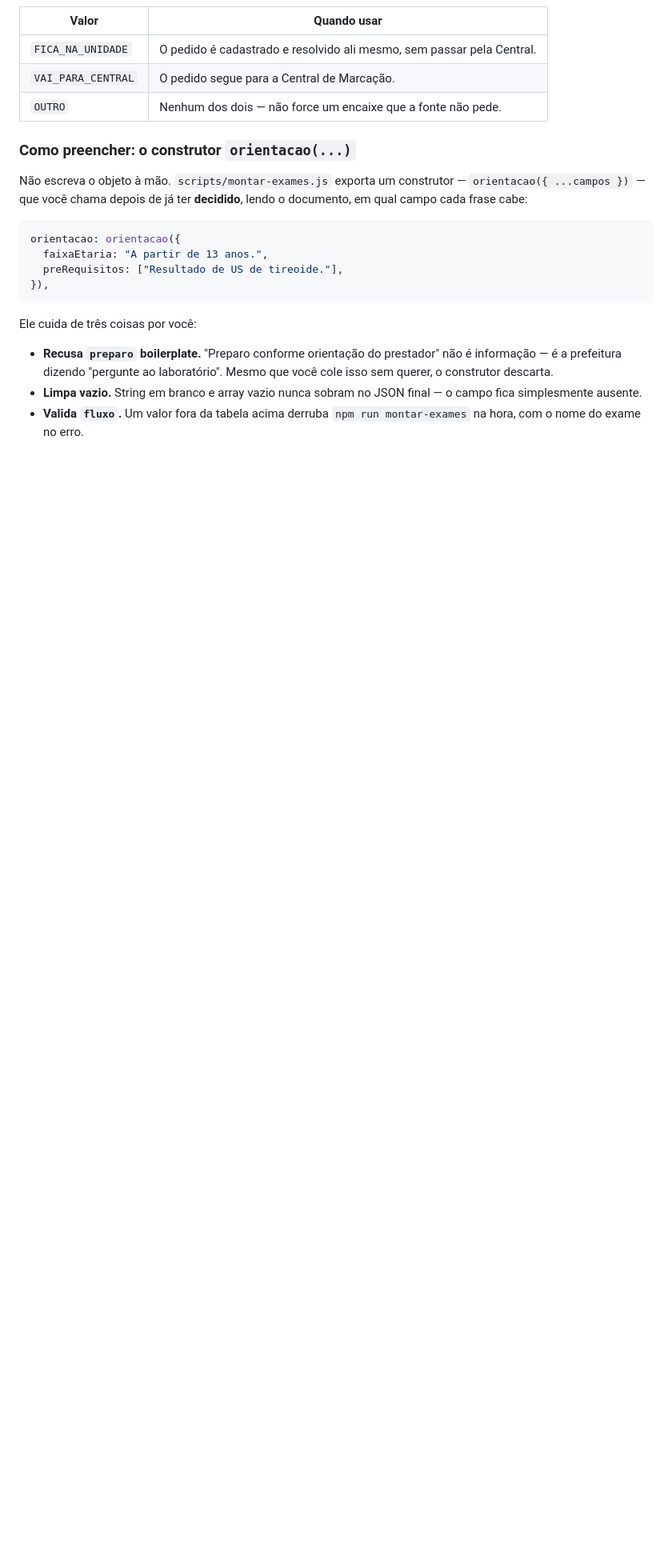
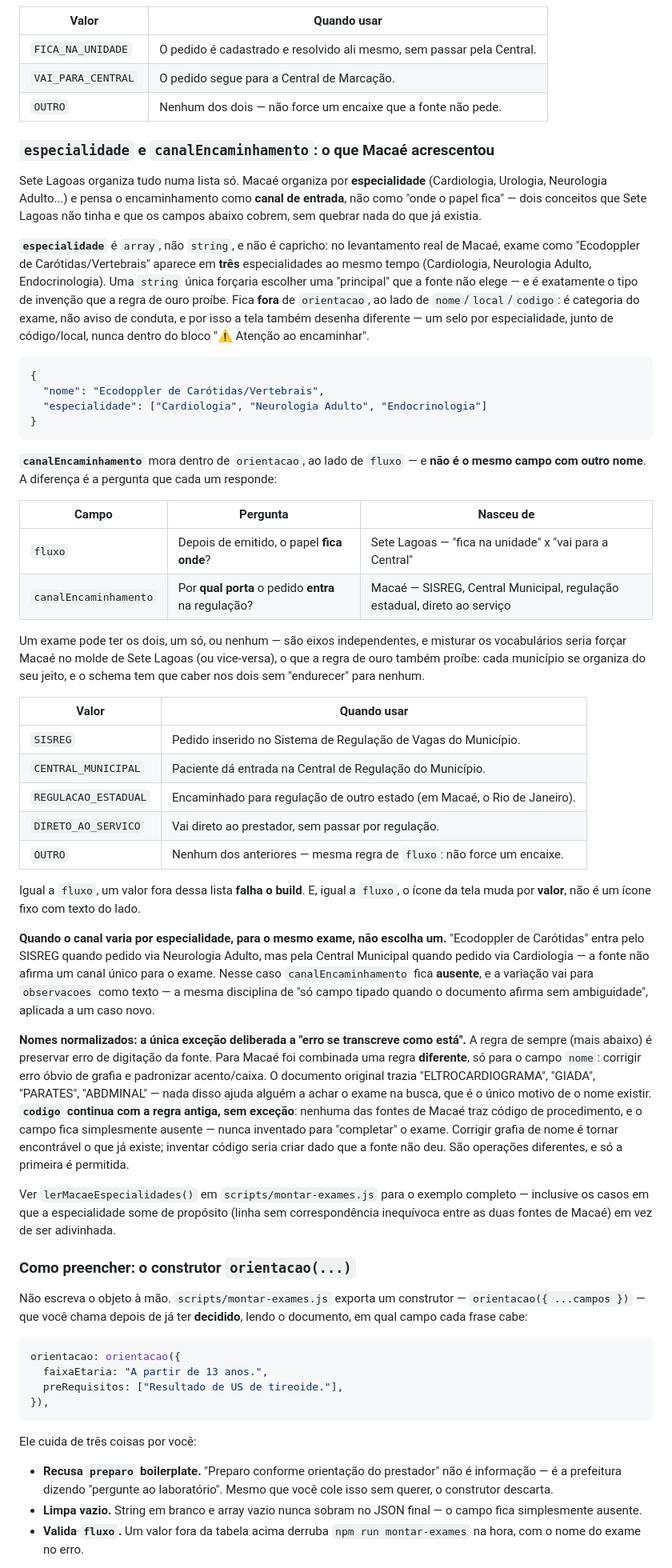
Before and after one commit to sodelfino/meeds-suite, a Markdown page: docs/COMO-ADICIONAR-MUNICIPIO-EXAMES.md, the part around one of its changes. Shown at 80% size. Rendered like a GitHub page; blank space fills up the shorter version.

````diff
--- a/docs/COMO-ADICIONAR-MUNICIPIO-EXAMES.md
+++ b/docs/COMO-ADICIONAR-MUNICIPIO-EXAMES.md
@@ -172,6 +173,81 @@ tela:
 | `FICA_NA_UNIDADE` | O pedido é cadastrado e resolvido ali mesmo, sem passar pela Central. |
 | `VAI_PARA_CENTRAL` | O pedido segue para a Central de Marcação. |
 | `OUTRO` | Nenhum dos dois — não force um encaixe que a fonte não pede. |
+
+### `especialidade` e `canalEncaminhamento`: o que Macaé acrescentou
+
+Sete Lagoas organiza tudo numa lista só. Macaé organiza por **especialidade**
+(Cardiologia, Urologia, Neurologia Adulto...) e pensa o encaminhamento como
+**canal de entrada**, não como "onde o papel fica" — dois conceitos que Sete
+Lagoas não tinha e que os campos abaixo cobrem, sem quebrar nada do que já
+existia.
+
+**`especialidade`** é `array`, não `string`, e não é capricho: no levantamento
+real de Macaé, exame como "Ecodoppler de Carótidas/Vertebrais" aparece em
+**três** especialidades ao mesmo tempo (Cardiologia, Neurologia Adulto,
+Endocrinologia). Uma `string` única forçaria escolher uma "principal" que a fonte
+não elege — e é exatamente o tipo de invenção que a regra de ouro proíbe. Fica
+**fora** de `orientacao`, ao lado de `nome`/`local`/`codigo`: é categoria do
+exame, não aviso de conduta, e por isso a tela também desenha diferente — um
+selo por especialidade, junto de código/local, nunca dentro do bloco "⚠️ Atenção
+ao encaminhar".
+
+```json
+{
+  "nome": "Ecodoppler de Carótidas/Vertebrais",
+  "especialidade": ["Cardiologia", "Neurologia Adulto", "Endocrinologia"]
+}
+```
+
+**`canalEncaminhamento`** mora dentro de `orientacao`, ao lado de `fluxo` — e
+**não é o mesmo campo com outro nome**. A diferença é a pergunta que cada um
+responde:
+
+| Campo | Pergunta | Nasceu de |
+|---|---|---|
+| `fluxo` | Depois de emitido, o papel **fica onde**? | Sete Lagoas — "fica na unidade" x "vai para a Central" |
+| `canalEncaminhamento` | Por **qual porta** o pedido **entra** na regulação? | Macaé — SISREG, Central Municipal, regulação estadual, direto ao serviço |
+
+Um exame pode ter os dois, um só, ou nenhum — são eixos independentes, e
+misturar os vocabulários seria forçar Macaé no molde de Sete Lagoas (ou
+vice-versa), o que a regra de ouro também proíbe: cada município se organiza do
+seu jeito, e o schema tem que caber nos dois sem "endurecer" para nenhum.
+
+| Valor | Quando usar |
+|---|---|
+| `SISREG` | Pedido inserido no Sistema de Regulação de Vagas do Município. |
+| `CENTRAL_MUNICIPAL` | Paciente dá entrada na Central de Regulação do Município. |
+| `REGULACAO_ESTADUAL` | Encaminhado para regulação de outro estado (em Macaé, o Rio de Janeiro). |
+| `DIRETO_AO_SERVICO` | Vai direto ao prestador, sem passar por regulação. |
+| `OUTRO` | Nenhum dos anteriores — mesma regra de `fluxo`: não force um encaixe. |
+
+Igual a `fluxo`, um valor fora dessa lista **falha o build**. E, igual a
+`fluxo`, o ícone da tela muda por **valor**, não é um ícone fixo com texto do
+lado.
+
+**Quando o canal varia por especialidade, para o mesmo exame, não escolha um.**
+"Ecodoppler de Carótidas" entra pelo SISREG quando pedido via Neurologia Adulto,
+mas pela Central Municipal quando pedido via Cardiologia — a fonte não afirma um
+canal único para o exame. Nesse caso `canalEncaminhamento` fica **ausente**, e a
+variação vai para `observacoes` como texto — a mesma disciplina de "só campo
+tipado quando o documento afirma sem ambiguidade", aplicada a um caso novo.
+
+**Nomes normalizados: a única exceção deliberada a "erro se transcreve como
+está".** A regra de sempre (mais abaixo) é preservar erro de digitação da fonte.
+Para Macaé foi combinada uma regra **diferente**, só para o campo `nome`: corrigir
+erro óbvio de grafia e padronizar acento/caixa. O documento original trazia
+"ELTROCARDIOGRAMA", "GIADA", "PARATES", "ABDMINAL" — nada disso ajuda alguém a
+achar o exame na busca, que é o único motivo de o nome existir. **`codigo`
+continua com a regra antiga, sem exceção**: nenhuma das fontes de Macaé traz
+código de procedimento, e o campo fica simplesmente ausente — nunca inventado
+para "completar" o exame. Corrigir grafia de nome é tornar encontrável o que já
+existe; inventar código seria criar dado que a fonte não deu. São operações
+diferentes, e só a primeira é permitida.
+
+Ver `lerMacaeEspecialidades()` em `scripts/montar-exames.js` para o exemplo
+completo — inclusive os casos em que a especialidade some de propósito (linha
+sem correspondência inequívoca entre as duas fontes de Macaé) em vez de ser
+adivinhada.
 
 ### Como preencher: o construtor `orientacao(...)`
 
````
Also changed, not shown: other parts of docs/COMO-ADICIONAR-MUNICIPIO-EXAMES.md (+31 -11 lines).
